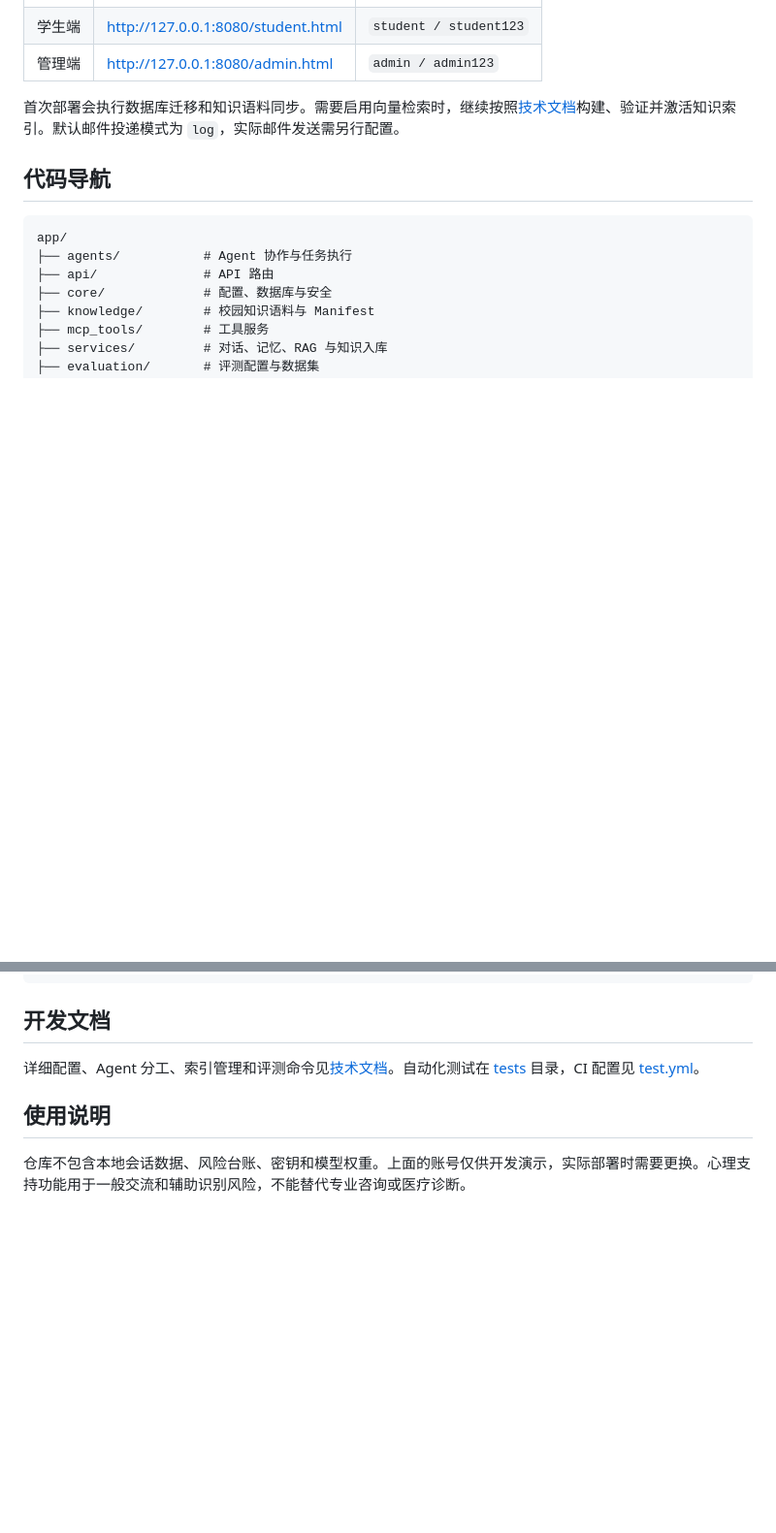
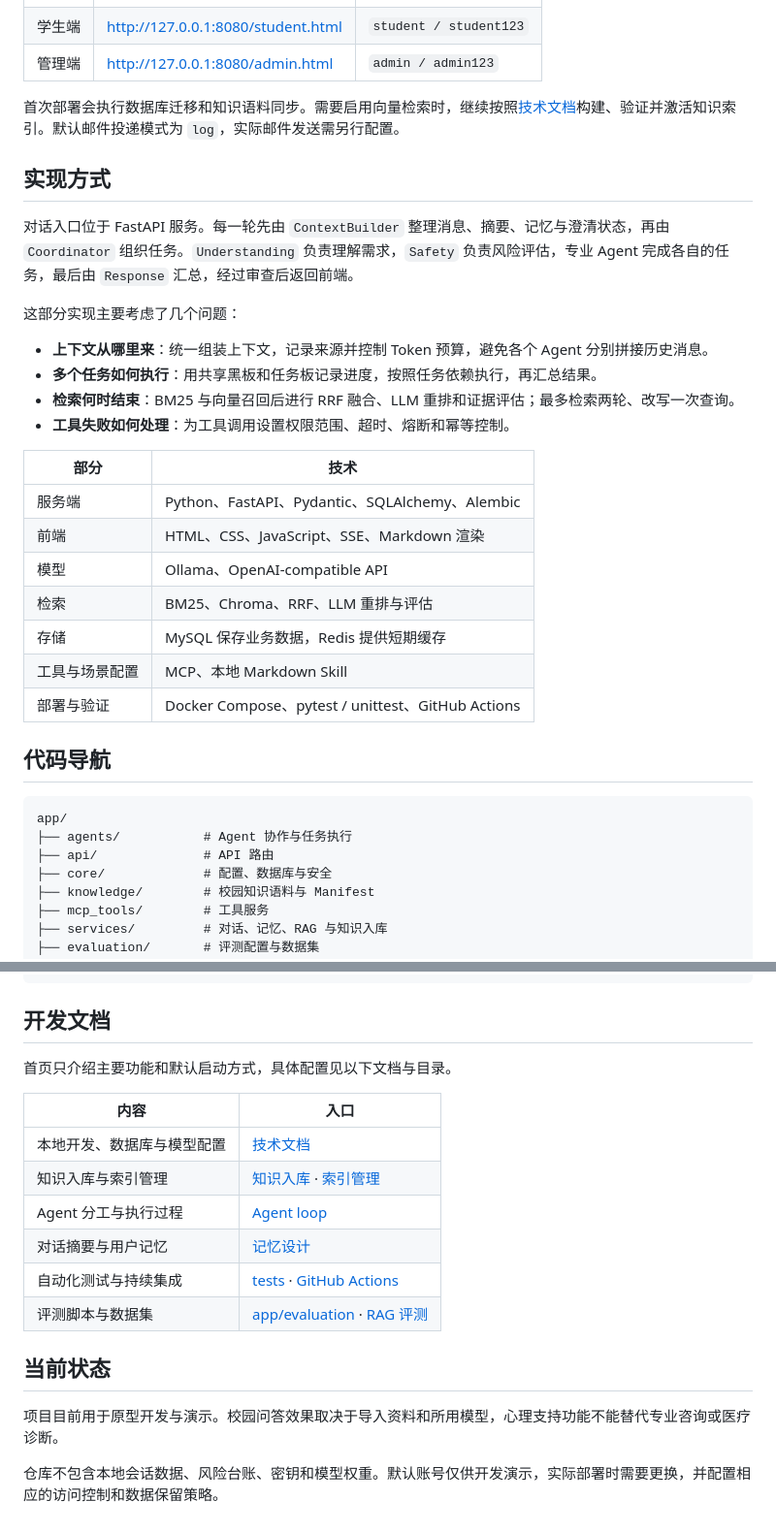
Before and after one commit to uersxu123/CampusCare, a Markdown page: README.md, 2 parts joined by grey strips. Shown at 97% size. Rendered like a GitHub page; blank space fills up the shorter version.

````diff
--- a/README.md
+++ b/README.md
@@ -73,6 +96,27 @@ curl http://127.0.0.1:8080/actuator/health
 
 首次部署会执行数据库迁移和知识语料同步。需要启用向量检索时，继续按照[技术文档](docs/TECHNICAL_GUIDE.md)构建、验证并激活知识索引。默认邮件投递模式为 `log`，实际邮件发送需另行配置。
 
+## 实现方式
+
+对话入口位于 FastAPI 服务。每一轮先由 `ContextBuilder` 整理消息、摘要、记忆与澄清状态，再由 `Coordinator` 组织任务。`Understanding` 负责理解需求，`Safety` 负责风险评估，专业 Agent 完成各自的任务，最后由 `Response` 汇总，经过审查后返回前端。
+
+这部分实现主要考虑了几个问题：
+
+- **上下文从哪里来**：统一组装上下文，记录来源并控制 Token 预算，避免各个 Agent 分别拼接历史消息。
+- **多个任务如何执行**：用共享黑板和任务板记录进度，按照任务依赖执行，再汇总结果。
+- **检索何时结束**：BM25 与向量召回后进行 RRF 融合、LLM 重排和证据评估；最多检索两轮、改写一次查询。
+- **工具失败如何处理**：为工具调用设置权限范围、超时、熔断和幂等控制。
+
+| 部分 | 技术 |
+| --- | --- |
+| 服务端 | Python、FastAPI、Pydantic、SQLAlchemy、Alembic |
+| 前端 | HTML、CSS、JavaScript、SSE、Markdown 渲染 |
+| 模型 | Ollama、OpenAI-compatible API |
+| 检索 | BM25、Chroma、RRF、LLM 重排与评估 |
+| 存储 | MySQL 保存业务数据，Redis 提供短期缓存 |
+| 工具与场景配置 | MCP、本地 Markdown Skill |
+| 部署与验证 | Docker Compose、pytest / unittest、GitHub Actions |
+
 ## 代码导航
 
 ```text
@@ -94,8 +138,19 @@ docs/                # 技术说明
 
 ## 开发文档
 
-详细配置、Agent 分工、索引管理和评测命令见[技术文档](docs/TECHNICAL_GUIDE.md)。自动化测试在 [tests](tests/) 目录，CI 配置见 [test.yml](.github/workflows/test.yml)。
+首页只介绍主要功能和默认启动方式，具体配置见以下文档与目录。
 
-## 使用说明
+| 内容 | 入口 |
+| --- | --- |
+| 本地开发、数据库与模型配置 | [技术文档](docs/TECHNICAL_GUIDE.md) |
+| 知识入库与索引管理 | [知识入库](docs/TECHNICAL_GUIDE.md#知识入库-v2) · [索引管理](scripts/manage_knowledge_index.py) |
+| Agent 分工与执行过程 | [Agent loop](docs/TECHNICAL_GUIDE.md#agent-loop) |
+| 对话摘要与用户记忆 | [记忆设计](docs/TECHNICAL_GUIDE.md#三层记忆-v3) |
+| 自动化测试与持续集成 | [tests](tests/) · [GitHub Actions](.github/workflows/test.yml) |
+| 评测脚本与数据集 | [app/evaluation](app/evaluation/) · [RAG 评测](docs/TECHNICAL_GUIDE.md#rag-评测) |
 
-仓库不包含本地会话数据、风险台账、密钥和模型权重。上面的账号仅供开发演示，实际部署时需要更换。心理支持功能用于一般交流和辅助识别风险，不能替代专业咨询或医疗诊断。
+## 当前状态
+
+项目目前用于原型开发与演示。校园问答效果取决于导入资料和所用模型，心理支持功能不能替代专业咨询或医疗诊断。
+
+仓库不包含本地会话数据、风险台账、密钥和模型权重。默认账号仅供开发演示，实际部署时需要更换，并配置相应的访问控制和数据保留策略。
````
Also changed, not shown: other parts of README.md (+43 -20 lines).
